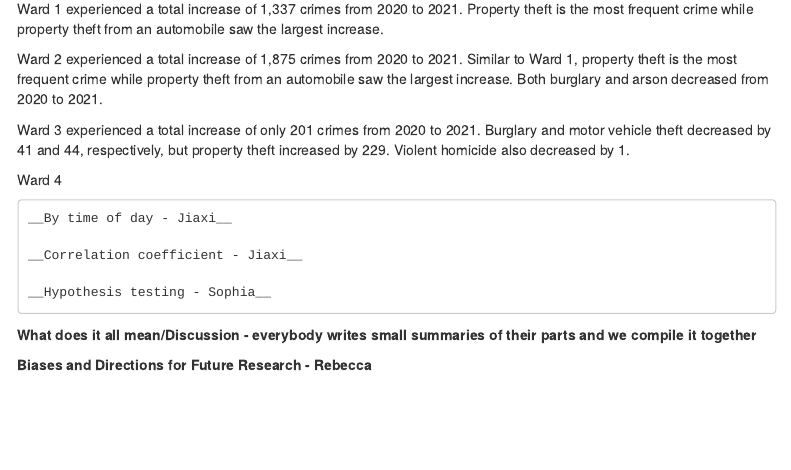
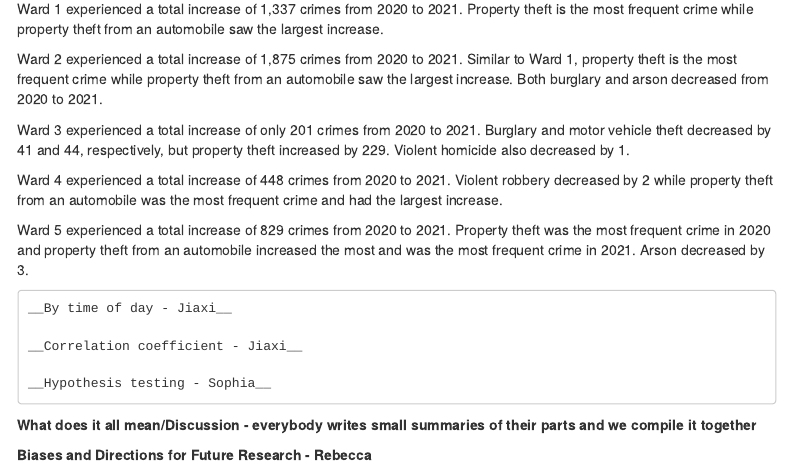
Before and after one commit to sophiamir/econ4ever, an R Markdown document (Summary Paper - Crime in DC.Rmd): the page in a window 1100 px wide, from 470 px down. Rendered offline with R 4.5, knitr and Pandoc, with nearby package versions; menus at the side of the page are left out.

Commit message:
ward 4 and 5

```diff
--- a/Summary Paper - Crime in DC.Rmd
+++ b/Summary Paper - Crime in DC.Rmd
@@ -47,7 +47,12 @@ Ward 2 experienced a total increase of 1,875 crimes from 2020 to 2021. Similar t
 
 Ward 3 experienced a total increase of only 201 crimes from 2020 to 2021. Burglary and motor vehicle theft decreased by 41 and 44, respectively, but property theft increased by 229. Violent homicide also decreased by 1.
 
-Ward 4
+Ward 4 experienced a total increase of 448 crimes from 2020 to 2021. Violent robbery decreased by 2 while property theft from an automobile was the most frequent crime and had the largest increase.
+
+Ward 5 experienced a total increase of 829 crimes from 2020 to 2021. Property theft was the most frequent crime in 2020 and property theft from an automobile increased the most and was the most frequent crime in 2021. Arson decreased by 3.
+
+
+
 
 	__By time of day - Jiaxi__
 
```
